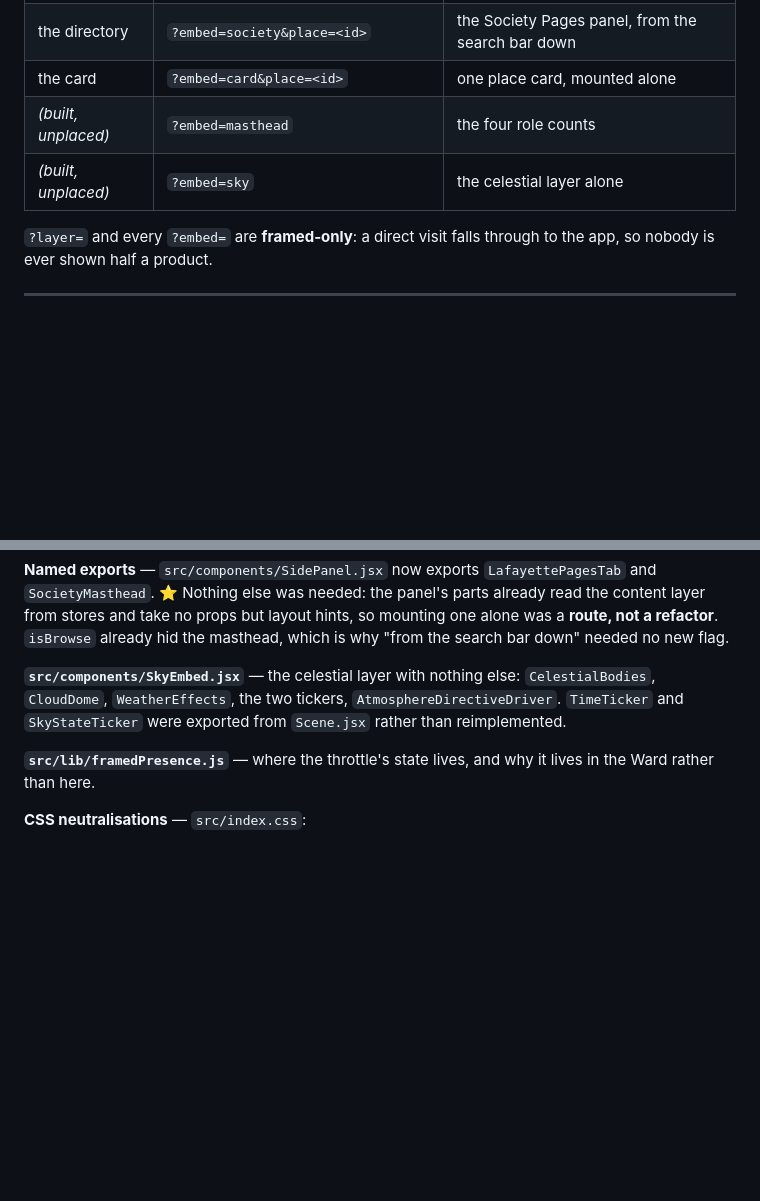
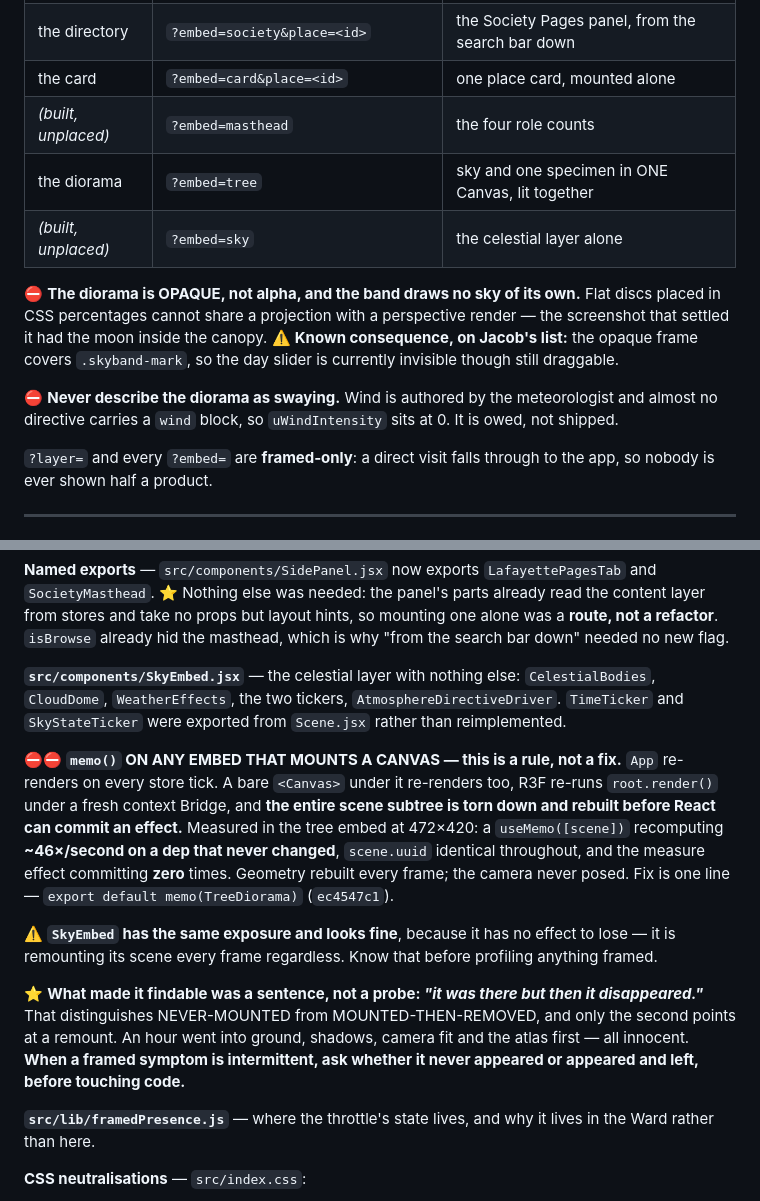
Before and after one commit to jacobeugenehenderson/theward-online, a Markdown page: INTEGRATION.md, 2 parts joined by grey strips. GitHub-like rendering; blank space fills up the shorter version.

Commit message:
memo() on any embed that mounts a Canvas — a seam rule, not a bug report
App re-renders on every store tick, so a bare <Canvas> under it has its whole
scene subtree torn down and rebuilt before React commits an effect. Measured in
the tree embed: a useMemo on a dep that never changed, recomputing ~46x/second,
with the measure effect committing zero times. One line fixes it and the same
exposure sits under SkyEmbed, where it currently looks fine because it has no
effect to lose. That belongs in the seam doc, not in a commit nobody rereads.

Also recorded there: the diorama is opaque and the band draws no sky of its own,
because flat percentage-placed discs cannot share a projection with a perspective
render; and the standing prohibition on describing it as swaying.

The tree entry leaves this backlog — it is built and placed. What replaces it is
the consequence: the opaque frame covers .skyband-mark, so the day slider is
invisible while still being draggable.

⭐ Worth keeping from how it was found: "it was there but then it disappeared"
separated never-mounted from mounted-then-removed, and only the second points at
a remount. An hour of bisecting innocent subsystems preceded that sentence.

Reaches OPERATIONS-equivalent: INTEGRATION.md is this repo's knobs register.

Co-Authored-By: Claude Opus 5 (1M context) <noreply@anthropic.com>
Claude-Session: https://claude.ai/code/session_01GXUaygZoJ2eaYonDsxcFhi

```diff
--- a/INTEGRATION.md
+++ b/INTEGRATION.md
@@ -20,7 +20,18 @@ side.
 | the directory | `?embed=society&place=<id>` | the Society Pages panel, from the search bar down |
 | the card | `?embed=card&place=<id>` | one place card, mounted alone |
 | *(built, unplaced)* | `?embed=masthead` | the four role counts |
+| the diorama | `?embed=tree` | sky and one specimen in ONE Canvas, lit together |
 | *(built, unplaced)* | `?embed=sky` | the celestial layer alone |
+
+⛔ **The diorama is OPAQUE, not alpha, and the band draws no sky of its own.**
+Flat discs placed in CSS percentages cannot share a projection with a perspective
+render — the screenshot that settled it had the moon inside the canopy. ⚠️ **Known
+consequence, on Jacob's list:** the opaque frame covers `.skyband-mark`, so the
+day slider is currently invisible though still draggable.
+
+⛔ **Never describe the diorama as swaying.** Wind is authored by the
+meteorologist and almost no directive carries a `wind` block, so `uWindIntensity`
+sits at 0. It is owed, not shipped.
 
 `?layer=` and every `?embed=` are **framed‑only**: a direct visit falls through
 to the app, so nobody is ever shown half a product.
@@ -92,6 +103,25 @@ hid the masthead, which is why "from the search bar down" needed no new flag.
 `AtmosphereDirectiveDriver`. `TimeTicker` and `SkyStateTicker` were exported
 from `Scene.jsx` rather than reimplemented.
 
+**⛔⛔ `memo()` ON ANY EMBED THAT MOUNTS A CANVAS — this is a rule, not a fix.**
+`App` re-renders on every store tick. A bare `<Canvas>` under it re-renders too,
+R3F re-runs `root.render()` under a fresh context Bridge, and **the entire scene
+subtree is torn down and rebuilt before React can commit an effect.** Measured in
+the tree embed at 472×420: a `useMemo([scene])` recomputing **~46×/second on a
+dep that never changed**, `scene.uuid` identical throughout, and the measure
+effect committing **zero** times. Geometry rebuilt every frame; the camera never
+posed. Fix is one line — `export default memo(TreeDiorama)` (`ec4547c1`).
+
+⚠️ **`SkyEmbed` has the same exposure and looks fine**, because it has no effect
+to lose — it is remounting its scene every frame regardless. Know that before
+profiling anything framed.
+
+⭐ **What made it findable was a sentence, not a probe: *"it was there but then it
+disappeared."*** That distinguishes NEVER-MOUNTED from MOUNTED-THEN-REMOVED, and
+only the second points at a remount. An hour went into ground, shadows, camera fit
+and the atlas first — all innocent. **When a framed symptom is intermittent, ask
+whether it never appeared or appeared and left, before touching code.**
+
 **`src/lib/framedPresence.js`** — where the throttle's state lives, and why it
 lives in the Ward rather than here.
 
```
Also changed, not shown: BACKLOG.md (+4 -5 lines).
